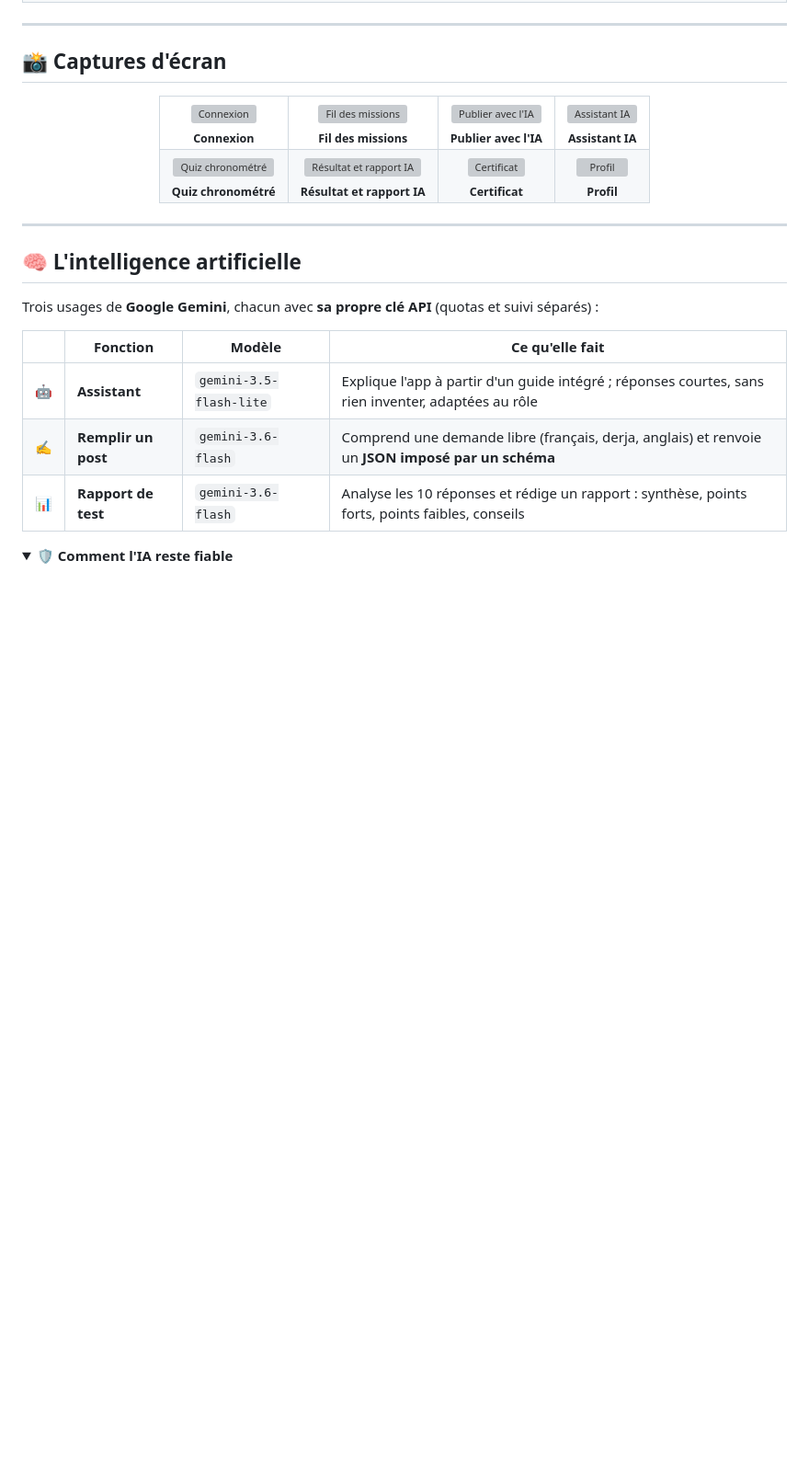
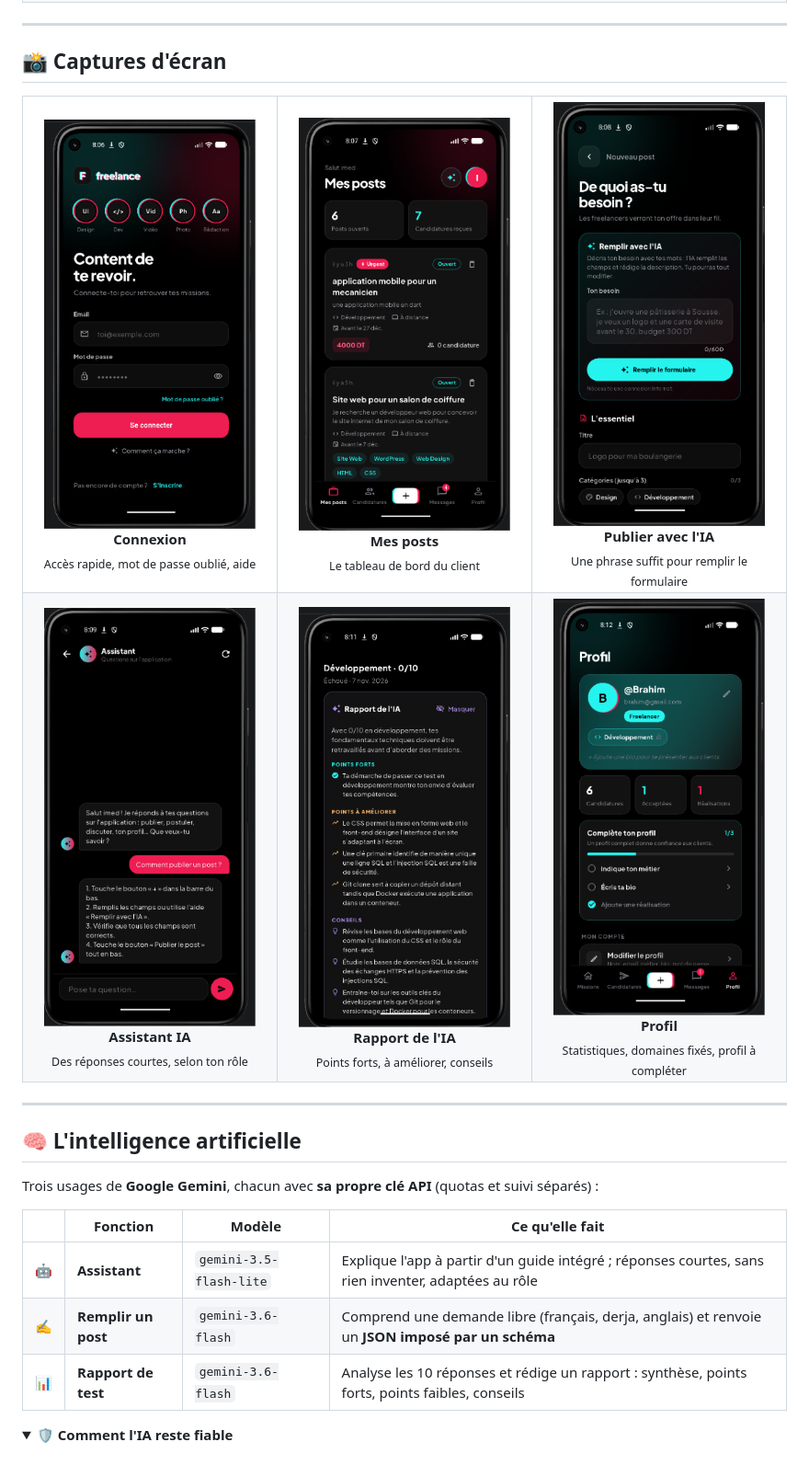
Before and after one commit to BrahimGarram/Freelancify-mobile-2026-2027, a Markdown page: README.md, the part around the change. Shown at 92% size. Drawn GitHub-style; pictures changed too: screenshots/assistantia.png (added), screenshots/connexion.png (added), screenshots/missions.png (added); folded sections open; blank space fills up the shorter version; grey boxes are pictures that could not be loaded.

```diff
--- a/README.md
+++ b/README.md
@@ -94,16 +94,14 @@ et postulent. Tout fonctionne **hors connexion** ; l'IA s'active dès qu'il y a
 
 <table>
 <tr>
-<td align="center"><img src="screenshots/01-connexion.png" width="200" alt="Connexion"><br><sub><b>Connexion</b></sub></td>
-<td align="center"><img src="screenshots/02-missions.png" width="200" alt="Fil des missions"><br><sub><b>Fil des missions</b></sub></td>
-<td align="center"><img src="screenshots/03-publier-ia.png" width="200" alt="Publier avec l'IA"><br><sub><b>Publier avec l'IA</b></sub></td>
-<td align="center"><img src="screenshots/04-assistant.png" width="200" alt="Assistant IA"><br><sub><b>Assistant IA</b></sub></td>
+<td align="center" width="33%"><img src="screenshots/connexion.png" width="230" alt="Connexion"><br><b>Connexion</b><br><sub>Accès rapide, mot de passe oublié, aide</sub></td>
+<td align="center" width="33%"><img src="screenshots/missions.png" width="230" alt="Mes posts"><br><b>Mes posts</b><br><sub>Le tableau de bord du client</sub></td>
+<td align="center" width="33%"><img src="screenshots/postia.png" width="230" alt="Publier avec l'IA"><br><b>Publier avec l'IA</b><br><sub>Une phrase suffit pour remplir le formulaire</sub></td>
 </tr>
 <tr>
-<td align="center"><img src="screenshots/05-quiz.png" width="200" alt="Quiz chronométré"><br><sub><b>Quiz chronométré</b></sub></td>
-<td align="center"><img src="screenshots/06-resultat.png" width="200" alt="Résultat et rapport IA"><br><sub><b>Résultat et rapport IA</b></sub></td>
-<td align="center"><img src="screenshots/07-certificat.png" width="200" alt="Certificat"><br><sub><b>Certificat</b></sub></td>
-<td align="center"><img src="screenshots/08-profil.png" width="200" alt="Profil"><br><sub><b>Profil</b></sub></td>
+<td align="center" width="33%"><img src="screenshots/assistantia.png" width="230" alt="Assistant IA"><br><b>Assistant IA</b><br><sub>Des réponses courtes, selon ton rôle</sub></td>
+<td align="center" width="33%"><img src="screenshots/rapportia.png" width="230" alt="Rapport de l'IA"><br><b>Rapport de l'IA</b><br><sub>Points forts, à améliorer, conseils</sub></td>
+<td align="center" width="33%"><img src="screenshots/profil.png" width="230" alt="Profil"><br><b>Profil</b><br><sub>Statistiques, domaines fixés, profil à compléter</sub></td>
 </tr>
 </table>
 
```
Also changed, not shown: screenshots/README.md (+9 -12 lines).
